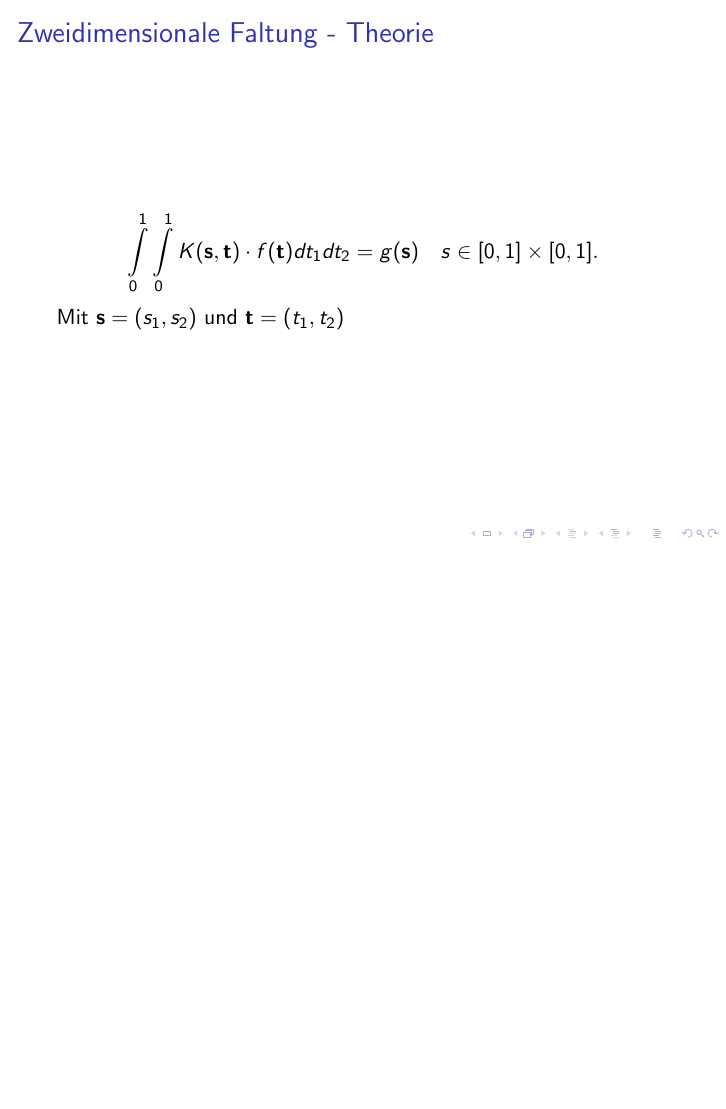
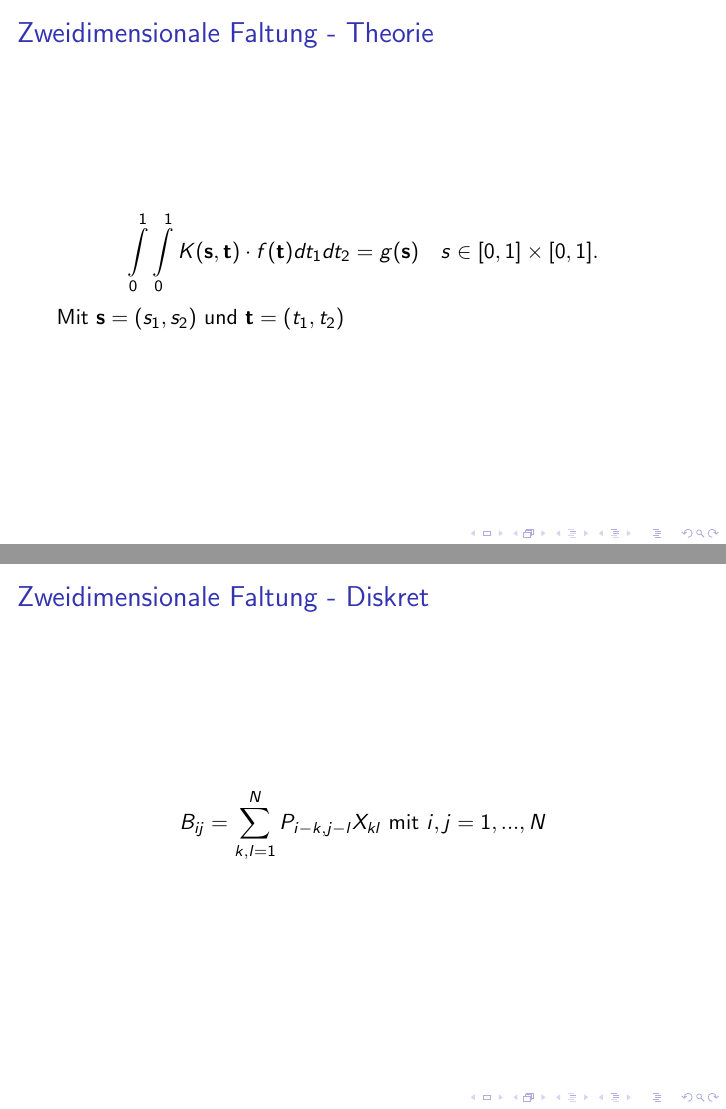
Before and after one commit to sils/learning, LaTeX slides (pros_math/pres.tex): page 27 of 42 before the commit and pages 27 and 28 of 43 after it, the two joined at a grey line, the shorter picture padded with empty space. Compiled offline with pdfLaTeX.

Commit message:
Add discrete twodimensional convolution

```diff
--- a/pros_math/pres.tex
+++ b/pros_math/pres.tex
@@ -309,6 +309,14 @@ Mit $\textbf{s} = (s_1,s_2)$ und $\textbf{t} = (t_1,t_2)$
 \end{frame}
 
 
+\begin{frame}{Zweidimensionale Faltung - Diskret}
+\[
+B_{ij} = \sum\limits_{k, l = 1}^N P_{i-k,j-l} X_{kl}
+\mbox{ mit } i, j = 1, ..., N
+\]
+\end{frame}
+
+
 \section{Umsetzung}
 \begin{frame}{Umsetzung (1)}
 
```
